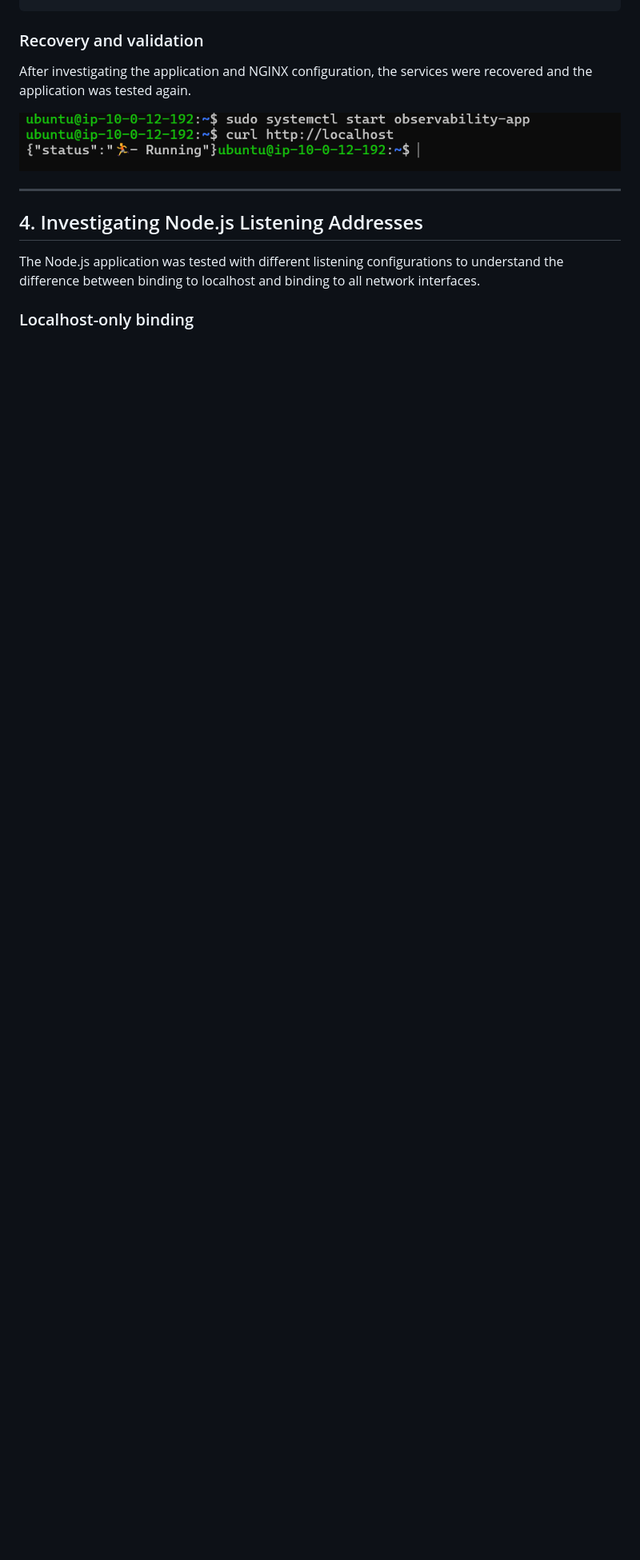
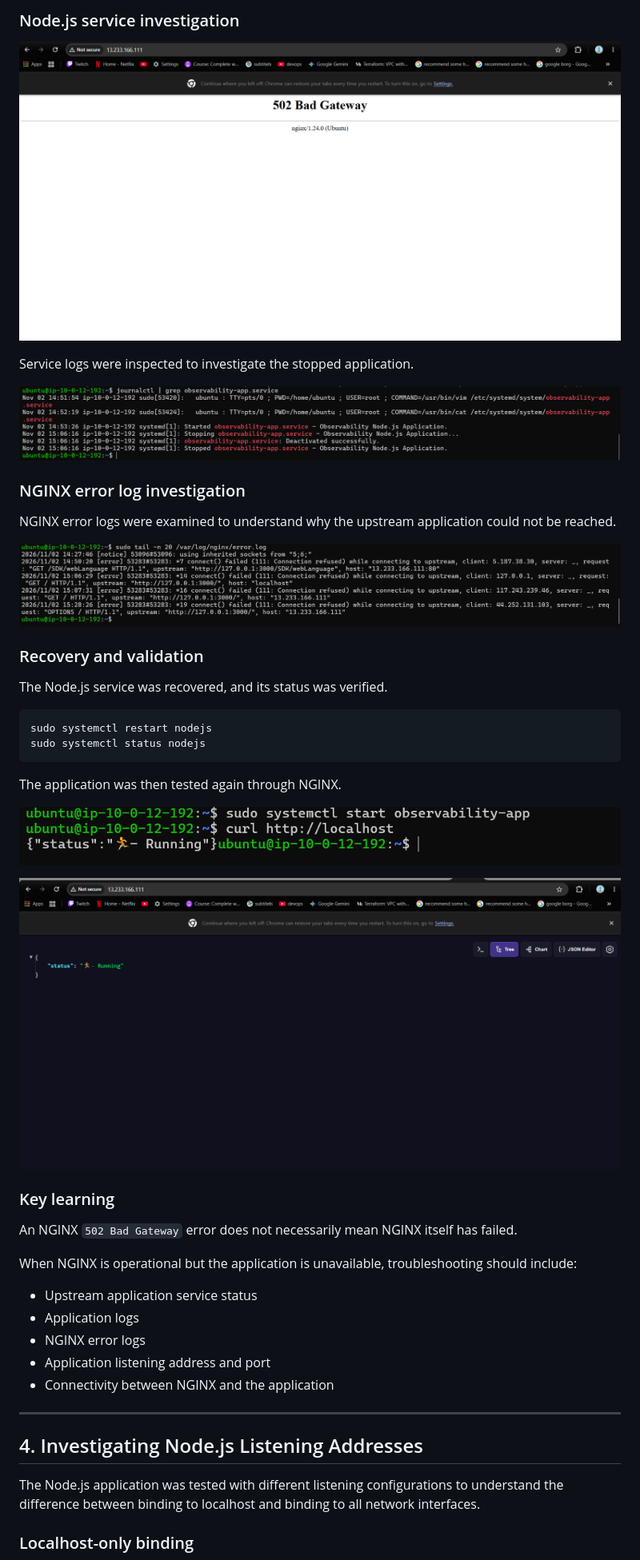
Before and after one commit to abhinand-psq/AWS-Cloud-FinOps, a Markdown page: troubleshooting/README.md, the part around one of its changes. Shown at 80% size. Drawn GitHub-style; blank space fills up the shorter version.

````diff
--- a/troubleshooting/README.md
+++ b/troubleshooting/README.md
@@ -120,9 +127,43 @@ curl -i http://localhost/
+### Node.js service investigation
+
+![Node.js systemd service stopped](./screenshots/nodejs-systemd-stopped.png)
+
+Service logs were inspected to investigate the stopped application.
+
+![Node.js journalctl logs](./screenshots/nodejs-journelctl.png)
+
+### NGINX error log investigation
+
+NGINX error logs were examined to understand why the upstream application could not be reached.
+
+![NGINX error logs](./screenshots/linux-nginx-nodejs-error-logs.png)
 
 ### Recovery and validation
 
-After investigating the application and NGINX configuration, the services were recovered and the application was tested again.
+The Node.js service was recovered, and its status was verified.
 
-![NGINX and Node.js service recovery](./screenshots/linux-nginx-nodejs-service-recovery.png)
+```bash
+sudo systemctl restart nodejs
+sudo systemctl status nodejs
+```
+
+The application was then tested again through NGINX.
+
+![Node.js and NGINX service recovery](./screenshots/linux-nginx-nodejs-service-recovery.png)
+
+![Node.js running through NGINX](./screenshots/nodejs-running-through-nginx.png)
+
+### Key learning
+
+An NGINX `502 Bad Gateway` error does not necessarily mean NGINX itself has failed.
+
+When NGINX is operational but the application is unavailable, troubleshooting should include:
+
+- Upstream application service status
+- Application logs
+- NGINX error logs
+- Application listening address and port
+- Connectivity between NGINX and the application
 
 ---
 
````
Also changed, not shown: other parts of troubleshooting/README.md (+37 -47 lines), Linux-administration/screenshots/05-developer-write-access.png (added).
